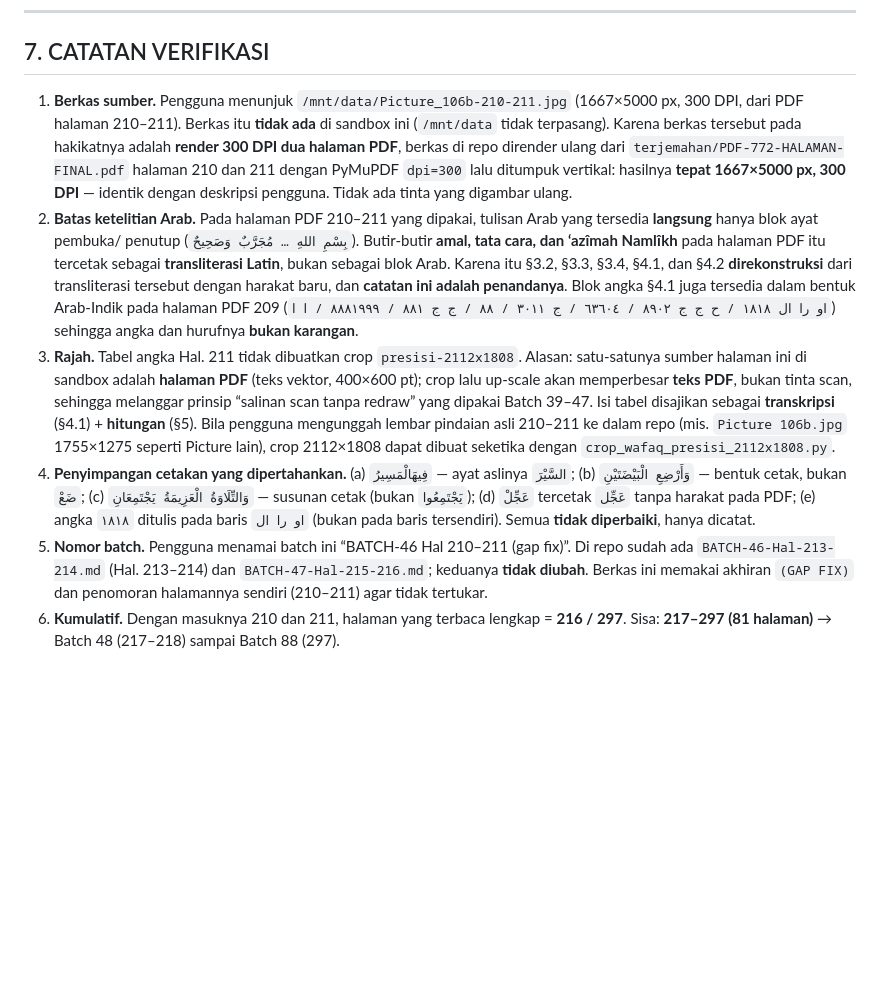
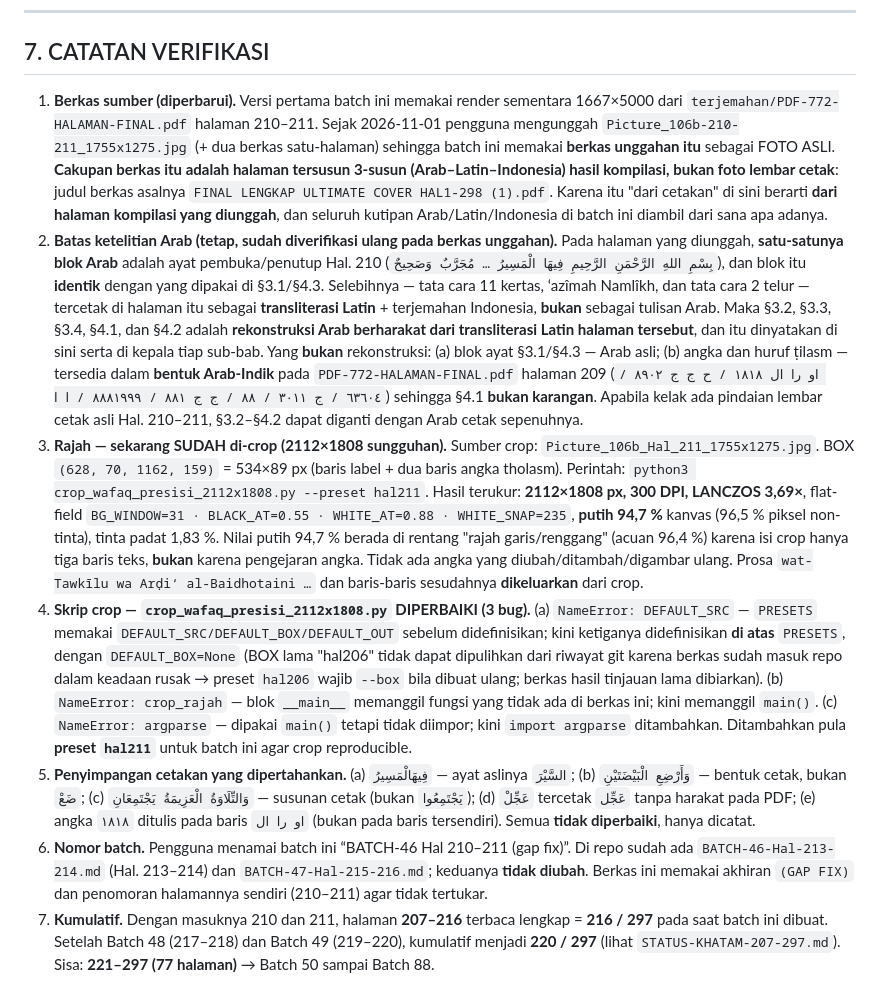
Before and after one commit to fatimah86-dot/asoro-wa-khofiyyat-fi-ilmu-ruhaniyyah, a Markdown page: terjemahan/BATCH-46-Hal-210-211.md, the part around one of its changes. Rendered like a GitHub page; blank space fills up the shorter version.

```diff
--- a/terjemahan/BATCH-46-Hal-210-211.md
+++ b/terjemahan/BATCH-46-Hal-210-211.md
@@ -215,9 +229,10 @@
 
 ## 7. CATATAN VERIFIKASI
 
-1. **Berkas sumber.** Pengguna menunjuk `/mnt/data/Picture_106b-210-211.jpg` (1667×5000 px, 300 DPI, dari PDF halaman 210–211). Berkas itu **tidak ada** di sandbox ini (`/mnt/data` tidak terpasang). Karena berkas tersebut pada hakikatnya adalah **render 300 DPI dua halaman PDF**, berkas di repo dirender ulang dari `terjemahan/PDF-772-HALAMAN-FINAL.pdf` halaman 210 dan 211 dengan PyMuPDF `dpi=300` lalu ditumpuk vertikal: hasilnya **tepat 1667×5000 px, 300 DPI** — identik dengan deskripsi pengguna. Tidak ada tinta yang digambar ulang.
-2. **Batas ketelitian Arab.** Pada halaman PDF 210–211 yang dipakai, tulisan Arab yang tersedia **langsung** hanya blok ayat pembuka/ penutup (`بِسْمِ اللهِ … مُجَرَّبٌ وَصَحِيحٌ`). Butir-butir **amal, tata cara, dan ‘azîmah Namlîkh** pada halaman PDF itu tercetak sebagai **transliterasi Latin**, bukan sebagai blok Arab. Karena itu §3.2, §3.3, §3.4, §4.1, dan §4.2 **direkonstruksi** dari transliterasi tersebut dengan harakat baru, dan **catatan ini adalah penandanya**. Blok angka §4.1 juga tersedia dalam bentuk Arab-Indik pada halaman PDF 209 (`او را ال ١٨١٨ / ح ج ج ٨٩٠٢ / ٦٣٦٠٤ / ج ٣٠١١ / ٨٨ / ج ج ٨٨١ / ٨٨٨١٩٩٩ / ا ا`) sehingga angka dan hurufnya **bukan karangan**.
-3. **Rajah.** Tabel angka Hal. 211 tidak dibuatkan crop `presisi-2112x1808`. Alasan: satu-satunya sumber halaman ini di sandbox adalah **halaman PDF** (teks vektor, 400×600 pt); crop lalu up-scale akan memperbesar **teks PDF**, bukan tinta scan, sehingga melanggar prinsip “salinan scan tanpa redraw” yang dipakai Batch 39–47. Isi tabel disajikan sebagai **transkripsi** (§4.1) + **hitungan** (§5). Bila pengguna mengunggah lembar pindaian asli 210–211 ke dalam repo (mis. `Picture 106b.jpg` 1755×1275 seperti Picture lain), crop 2112×1808 dapat dibuat seketika dengan `crop_wafaq_presisi_2112x1808.py`.
-4. **Penyimpangan cetakan yang dipertahankan.** (a) `فِيهَالْمَسِيرُ` — ayat aslinya `السَّيْرَ`; (b) `وَأَرْضِعِ الْبَيْضَتَيْنِ` — bentuk cetak, bukan `ضَعْ`; (c) `وَالتِّلَاوَةُ الْعَزِيمَةُ يَجْتَمِعَانِ` — susunan cetak (bukan `يَجْتَمِعُوا`); (d) `عَجِّلْ` tercetak `عَجِّل` tanpa harakat pada PDF; (e) angka `١٨١٨` ditulis pada baris `او را ال` (bukan pada baris tersendiri). Semua **tidak diperbaiki**, hanya dicatat.
-5. **Nomor batch.** Pengguna menamai batch ini “BATCH-46 Hal 210–211 (gap fix)”. Di repo sudah ada `BATCH-46-Hal-213-214.md` (Hal. 213–214) dan `BATCH-47-Hal-215-216.md`; keduanya **tidak diubah**. Berkas ini memakai akhiran `(GAP FIX)` dan penomoran halamannya sendiri (210–211) agar tidak tertukar.
-6. **Kumulatif.** Dengan masuknya 210 dan 211, halaman yang terbaca lengkap = **216 / 297**. Sisa: **217–297 (81 halaman)** → Batch 48 (217–218) sampai Batch 88 (297).
+1. **Berkas sumber (diperbarui).** Versi pertama batch ini memakai render sementara 1667×5000 dari `terjemahan/PDF-772-HALAMAN-FINAL.pdf` halaman 210–211. Sejak 2026-11-01 pengguna mengunggah `Picture_106b-210-211_1755x1275.jpg` (+ dua berkas satu-halaman) sehingga batch ini memakai **berkas unggahan itu** sebagai FOTO ASLI. **Cakupan berkas itu adalah halaman tersusun 3-susun (Arab–Latin–Indonesia) hasil kompilasi, bukan foto lembar cetak**: judul berkas asalnya `FINAL LENGKAP ULTIMATE COVER HAL1-298 (1).pdf`. Karena itu "dari cetakan" di sini berarti **dari halaman kompilasi yang diunggah**, dan seluruh kutipan Arab/Latin/Indonesia di batch ini diambil dari sana apa adanya.
+2. **Batas ketelitian Arab (tetap, sudah diverifikasi ulang pada berkas unggahan).** Pada halaman yang diunggah, **satu-satunya blok Arab** adalah ayat pembuka/penutup Hal. 210 (`بِسْمِ اللهِ الرَّحْمَنِ الرَّحِيمِ فِيهَا الْمَسِيرُ … مُجَرَّبٌ وَصَحِيحٌ`), dan blok itu **identik** dengan yang dipakai di §3.1/§4.3. Selebihnya — tata cara 11 kertas, ‘azîmah Namlîkh, dan tata cara 2 telur — tercetak di halaman itu sebagai **transliterasi Latin** + terjemahan Indonesia, **bukan** sebagai tulisan Arab. Maka §3.2, §3.3, §3.4, §4.1, dan §4.2 adalah **rekonstruksi Arab berharakat dari transliterasi Latin halaman tersebut**, dan itu dinyatakan di sini serta di kepala tiap sub-bab. Yang **bukan** rekonstruksi: (a) blok ayat §3.1/§4.3 — Arab asli; (b) angka dan huruf ṭilasm — tersedia dalam **bentuk Arab-Indik** pada `PDF-772-HALAMAN-FINAL.pdf` halaman 209 (`او را ال ١٨١٨ / ح ج ج ٨٩٠٢ / ٦٣٦٠٤ / ج ٣٠١١ / ٨٨ / ج ج ٨٨١ / ٨٨٨١٩٩٩ / ا ا`) sehingga §4.1 **bukan karangan**. Apabila kelak ada pindaian lembar cetak asli Hal. 210–211, §3.2–§4.2 dapat diganti dengan Arab cetak sepenuhnya.
+3. **Rajah — sekarang SUDAH di-crop (2112×1808 sungguhan).** Sumber crop: `Picture_106b_Hal_211_1755x1275.jpg`. BOX `(628, 70, 1162, 159)` = 534×89 px (baris label + dua baris angka tholasm). Perintah: `python3 crop_wafaq_presisi_2112x1808.py --preset hal211`. Hasil terukur: **2112×1808 px, 300 DPI, LANCZOS 3,69×**, flat-field `BG_WINDOW=31 · BLACK_AT=0.55 · WHITE_AT=0.88 · WHITE_SNAP=235`, **putih 94,7 %** kanvas (96,5 % piksel non-tinta), tinta padat 1,83 %. Nilai putih 94,7 % berada di rentang "rajah garis/renggang" (acuan 96,4 %) karena isi crop hanya tiga baris teks, **bukan** karena pengejaran angka. Tidak ada angka yang diubah/ditambah/digambar ulang. Prosa `wat-Tawkīlu wa Arḍi‘ al-Baidhotaini …` dan baris-baris sesudahnya **dikeluarkan** dari crop.
+4. **Skrip crop — `crop_wafaq_presisi_2112x1808.py` DIPERBAIKI (3 bug).** (a) `NameError: DEFAULT_SRC` — `PRESETS` memakai `DEFAULT_SRC/DEFAULT_BOX/DEFAULT_OUT` sebelum didefinisikan; kini ketiganya didefinisikan **di atas** `PRESETS`, dengan `DEFAULT_BOX=None` (BOX lama "hal206" tidak dapat dipulihkan dari riwayat git karena berkas sudah masuk repo dalam keadaan rusak → preset `hal206` wajib `--box` bila dibuat ulang; berkas hasil tinjauan lama dibiarkan). (b) `NameError: crop_rajah` — blok `__main__` memanggil fungsi yang tidak ada di berkas ini; kini memanggil `main()`. (c) `NameError: argparse` — dipakai `main()` tetapi tidak diimpor; kini `import argparse` ditambahkan. Ditambahkan pula **preset `hal211`** untuk batch ini agar crop reproducible.
+5. **Penyimpangan cetakan yang dipertahankan.** (a) `فِيهَالْمَسِيرُ` — ayat aslinya `السَّيْرَ`; (b) `وَأَرْضِعِ الْبَيْضَتَيْنِ` — bentuk cetak, bukan `ضَعْ`; (c) `وَالتِّلَاوَةُ الْعَزِيمَةُ يَجْتَمِعَانِ` — susunan cetak (bukan `يَجْتَمِعُوا`); (d) `عَجِّلْ` tercetak `عَجِّل` tanpa harakat pada PDF; (e) angka `١٨١٨` ditulis pada baris `او را ال` (bukan pada baris tersendiri). Semua **tidak diperbaiki**, hanya dicatat.
+6. **Nomor batch.** Pengguna menamai batch ini “BATCH-46 Hal 210–211 (gap fix)”. Di repo sudah ada `BATCH-46-Hal-213-214.md` (Hal. 213–214) dan `BATCH-47-Hal-215-216.md`; keduanya **tidak diubah**. Berkas ini memakai akhiran `(GAP FIX)` dan penomoran halamannya sendiri (210–211) agar tidak tertukar.
+7. **Kumulatif.** Dengan masuknya 210 dan 211, halaman **207–216** terbaca lengkap = **216 / 297** pada saat batch ini dibuat. Setelah Batch 48 (217–218) dan Batch 49 (219–220), kumulatif menjadi **220 / 297** (lihat `STATUS-KHATAM-207-297.md`). Sisa: **221–297 (77 halaman)** → Batch 50 sampai Batch 88.
```
Also changed, not shown: other parts of terjemahan/BATCH-46-Hal-210-211.md (+19 -5 lines), terjemahan/STATUS-KHATAM-207-297.md (+2 -2 lines), Picture_106b-210-211_1755x1275.jpg (added), Picture_106b_Hal_210_1755x1275.jpg (added), Picture_106b_Hal_211_1755x1275.jpg (added), 3 other files.
